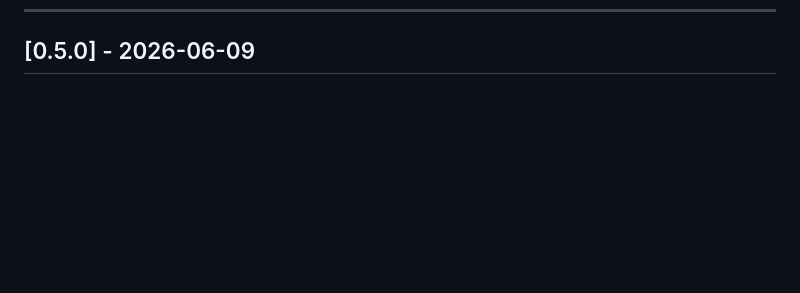
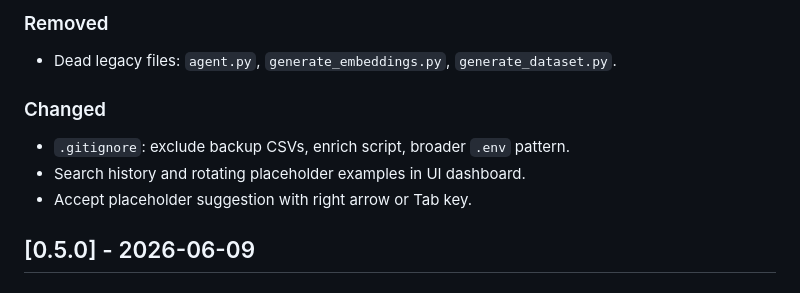
Before and after one commit to git-gpw/QuentinTokenino, a Markdown page: CHANGELOG.md, the part around one of its changes. Drawn GitHub-style; blank space fills up the shorter version.

```diff
--- a/CHANGELOG.md
+++ b/CHANGELOG.md
@@ -8,3 +75,11 @@ Format follows [Keep a Changelog](https://keepachangelog.com/).
+### Removed
+- Dead legacy files: `agent.py`, `generate_embeddings.py`, `generate_dataset.py`.
+
+### Changed
+- `.gitignore`: exclude backup CSVs, enrich script, broader `.env` pattern.
+- Search history and rotating placeholder examples in UI dashboard.
+- Accept placeholder suggestion with right arrow or Tab key.
+
 
 ## [0.5.0] - 2026-06-09
 
```
Also changed, not shown: other parts of CHANGELOG.md (+67 -0 lines), CLAUDE.md (added, +6 -0 lines).
